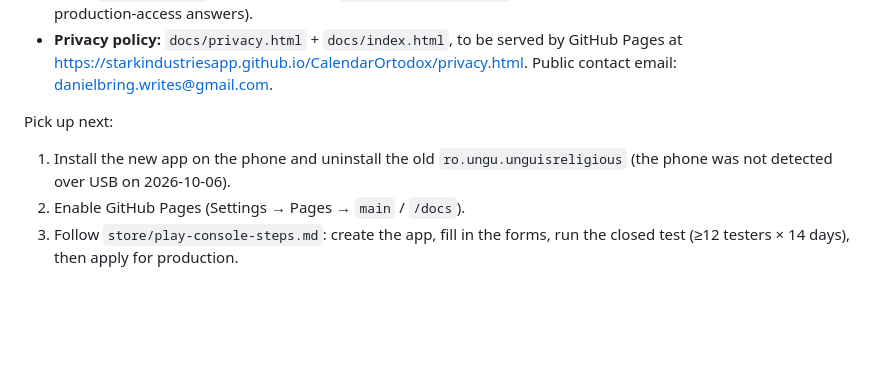
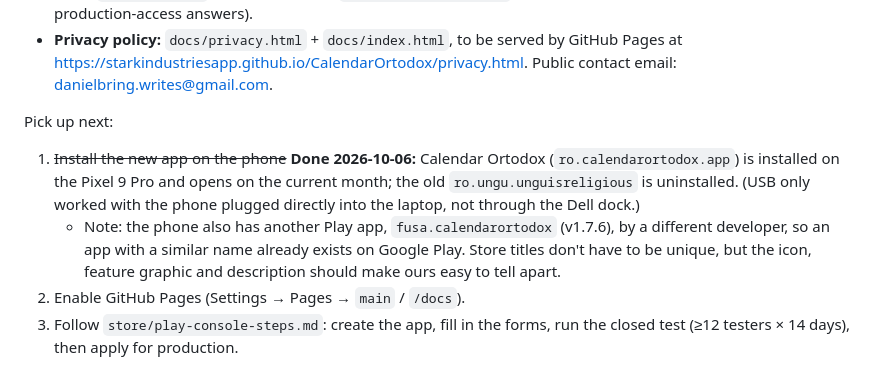
Before and after one commit to StarkIndustriesApp/CalendarOrtodox, a Markdown page: calendar ortodox plan and execution.md, the part around the change. Rendered like a GitHub page; blank space fills up the shorter version.

Commit message:
Notes: new app installed on phone, old app removed
Co-Authored-By: Claude Opus 5.5 <noreply@anthropic.com>

```diff
--- a/calendar ortodox plan and execution.md
+++ b/calendar ortodox plan and execution.md
@@ -161,6 +161,7 @@ Done:
 - **Privacy policy:** `docs/privacy.html` + `docs/index.html`, to be served by GitHub Pages at https://starkindustriesapp.github.io/CalendarOrtodox/privacy.html. Public contact email: danielbring.writes@gmail.com.
 
 Pick up next:
-1. Install the new app on the phone and uninstall the old `ro.ungu.unguisreligious` (the phone was not detected over USB on 2026-10-06).
+1. ~~Install the new app on the phone~~ **Done 2026-10-06:** Calendar Ortodox (`ro.calendarortodox.app`) is installed on the Pixel 9 Pro and opens on the current month; the old `ro.ungu.unguisreligious` is uninstalled. (USB only worked with the phone plugged directly into the laptop, not through the Dell dock.)
+   - Note: the phone also has another Play app, `fusa.calendarortodox` (v1.7.6), by a different developer, so an app with a similar name already exists on Google Play. Store titles don't have to be unique, but the icon, feature graphic and description should make ours easy to tell apart.
 2. Enable GitHub Pages (Settings → Pages → `main` / `/docs`).
 3. Follow `store/play-console-steps.md`: create the app, fill in the forms, run the closed test (≥12 testers × 14 days), then apply for production.
```
